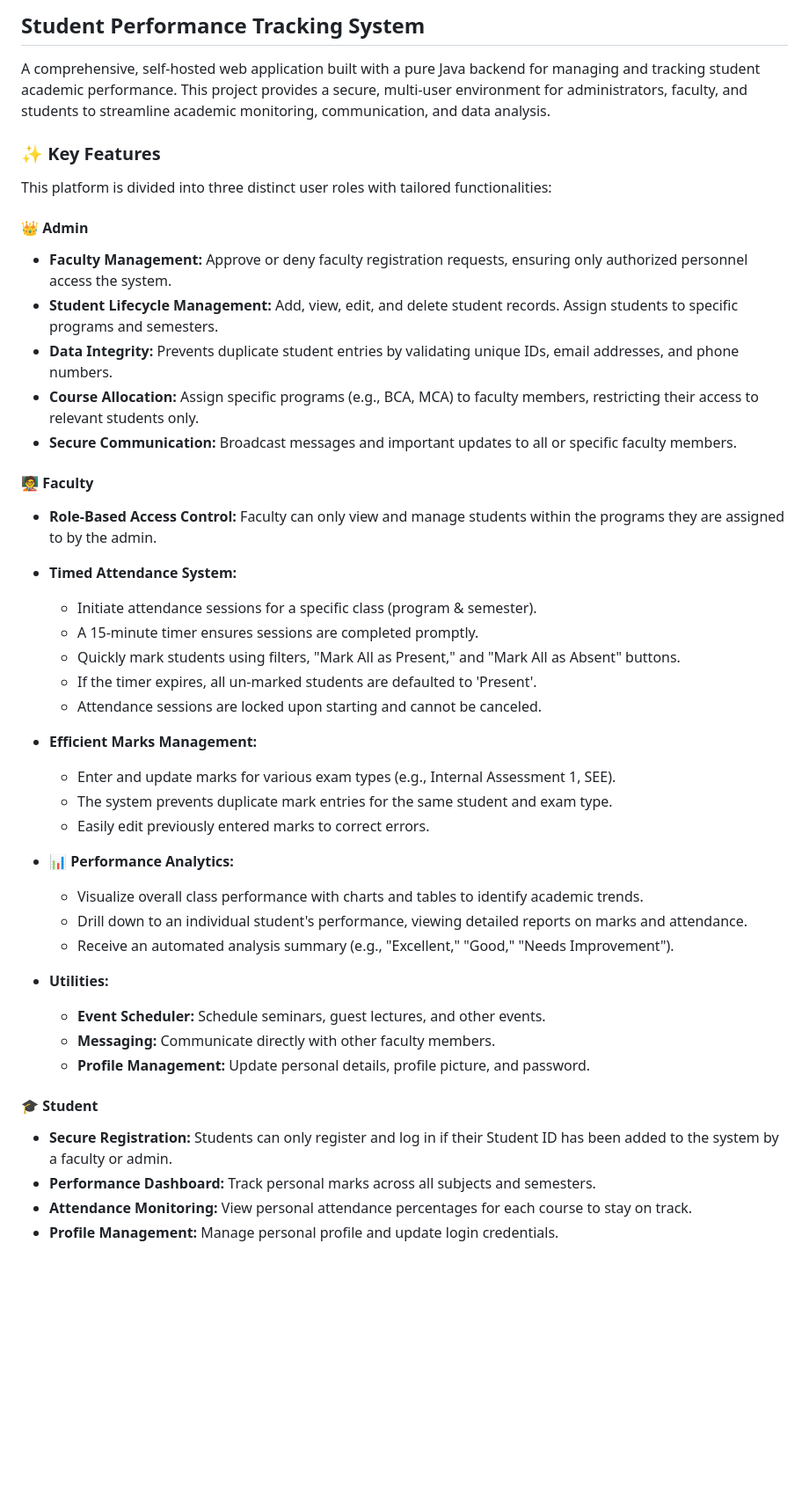
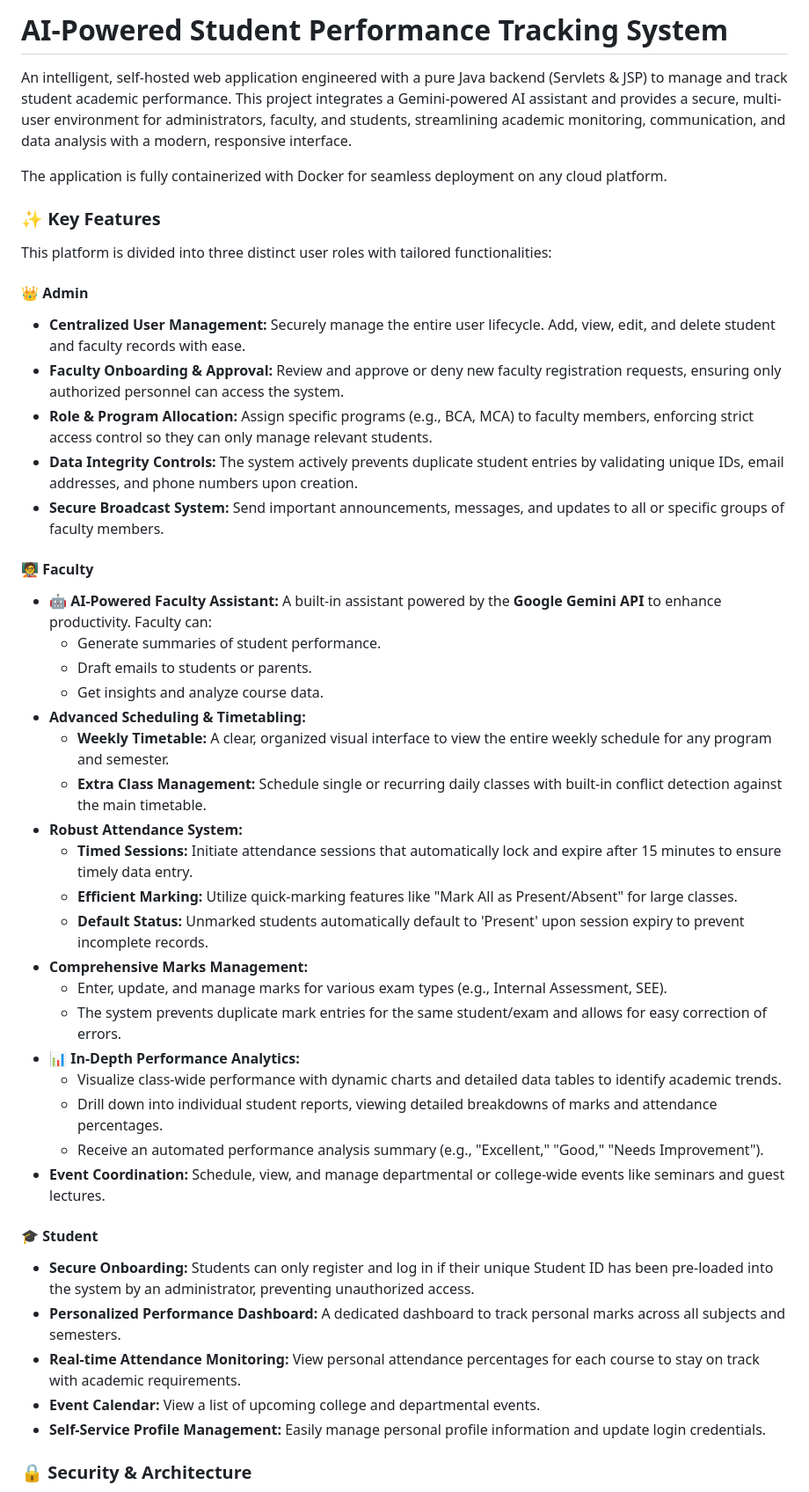
Before and after one commit to amruthkumartj/studentperformancetracking, a Markdown page: README.md, the part around the change printed below. Shown: that part at 88% size. Rendered like a GitHub page; blank space fills up the shorter version.

Commit message:
README!!

```diff
--- a/README.md
+++ b/README.md
@@ -1,54 +1,51 @@
 
-## Student Performance Tracking System
+# AI-Powered Student Performance Tracking System
 
-A comprehensive, self-hosted web application built with a pure Java backend for managing and tracking student academic performance. This project provides a secure, multi-user environment for administrators, faculty, and students to streamline academic monitoring, communication, and data analysis.
+An intelligent, self-hosted web application engineered with a pure Java backend (Servlets & JSP) to manage and track student academic performance. This project integrates a Gemini-powered AI assistant and provides a secure, multi-user environment for administrators, faculty, and students, streamlining academic monitoring, communication, and data analysis with a modern, responsive interface.
+
+The application is fully containerized with Docker for seamless deployment on any cloud platform.
 
 ### ✨ Key Features
 
 This platform is divided into three distinct user roles with tailored functionalities:
 
-
 #### 👑 Admin
 
-  * **Faculty Management:**  Approve or deny faculty registration requests, ensuring only authorized personnel access the system.
-  * **Student Lifecycle Management:**  Add, view, edit, and delete student records. Assign students to specific programs and semesters.
-  * **Data Integrity:**  Prevents duplicate student entries by validating unique IDs, email addresses, and phone numbers.
-  * **Course Allocation:**  Assign specific programs (e.g., BCA, MCA) to faculty members, restricting their access to relevant students only.
-  * **Secure Communication:**  Broadcast messages and important updates to all or specific faculty members.
-
+  * **Centralized User Management:** Securely manage the entire user lifecycle. Add, view, edit, and delete student and faculty records with ease.
+  * **Faculty Onboarding & Approval:** Review and approve or deny new faculty registration requests, ensuring only authorized personnel can access the system.
+  * **Role & Program Allocation:** Assign specific programs (e.g., BCA, MCA) to faculty members, enforcing strict access control so they can only manage relevant students.
+  * **Data Integrity Controls:** The system actively prevents duplicate student entries by validating unique IDs, email addresses, and phone numbers upon creation.
+  * **Secure Broadcast System:** Send important announcements, messages, and updates to all or specific groups of faculty members.
 
 #### 🧑‍🏫 Faculty
 
-  * **Role-Based Access Control:** Faculty can only view and manage students within the programs they are assigned to by the admin.
-
-  * **Timed Attendance System:**
-      * Initiate attendance sessions for a specific class (program & semester).
-      * A 15-minute timer ensures sessions are completed promptly.
-      * Quickly mark students using filters, "Mark All as Present," and "Mark All as Absent" buttons.
-      * If the timer expires, all un-marked students are defaulted to 'Present'.
-      * Attendance sessions are locked upon starting and cannot be canceled.
-
-  * **Efficient Marks Management:**
-      * Enter and update marks for various exam types (e.g., Internal Assessment 1, SEE).
-      * The system prevents duplicate mark entries for the same student and exam type.
-      * Easily edit previously entered marks to correct errors.
-
-  * **📊 Performance Analytics:**
-      * Visualize overall class performance with charts and tables to identify academic trends.
-      * Drill down to an individual student's performance, viewing detailed reports on marks and attendance.
-      * Receive an automated analysis summary (e.g., "Excellent," "Good," "Needs Improvement").
-
-  * **Utilities:**
-      * **Event Scheduler:** Schedule seminars, guest lectures, and other events.
-      * **Messaging:** Communicate directly with other faculty members.
-      * **Profile Management:** Update personal details, profile picture, and password.
-
+  * **🤖 AI-Powered Faculty Assistant:** A built-in assistant powered by the **Google Gemini API** to enhance productivity. Faculty can:
+      * Generate summaries of student performance.
+      * Draft emails to students or parents.
+      * Get insights and analyze course data.
+  * **Advanced Scheduling & Timetabling:**
+      * **Weekly Timetable:** A clear, organized visual interface to view the entire weekly schedule for any program and semester.
+      * **Extra Class Management:** Schedule single or recurring daily classes with built-in conflict detection against the main timetable.
+  * **Robust Attendance System:**
+      * **Timed Sessions:** Initiate attendance sessions that automatically lock and expire after 15 minutes to ensure timely data entry.
+      * **Efficient Marking:** Utilize quick-marking features like "Mark All as Present/Absent" for large classes.
+      * **Default Status:** Unmarked students automatically default to 'Present' upon session expiry to prevent incomplete records.
+  * **Comprehensive Marks Management:**
+      * Enter, update, and manage marks for various exam types (e.g., Internal Assessment, SEE).
+      * The system prevents duplicate mark entries for the same student/exam and allows for easy correction of errors.
+  * **📊 In-Depth Performance Analytics:**
+      * Visualize class-wide performance with dynamic charts and detailed data tables to identify academic trends.
+      * Drill down into individual student reports, viewing detailed breakdowns of marks and attendance percentages.
+      * Receive an automated performance analysis summary (e.g., "Excellent," "Good," "Needs Improvement").
+  * **Event Coordination:** Schedule, view, and manage departmental or college-wide events like seminars and guest lectures.
 
 #### 🎓 Student
 
-  * **Secure Registration:** Students can only register and log in if their Student ID has been added to the system by a faculty or admin.
-  * **Performance Dashboard:** Track personal marks across all subjects and semesters.
-  * **Attendance Monitoring:** View personal attendance percentages for each course to stay on track.
-  * **Profile Management:** Manage personal profile and update login credentials.
+  * **Secure Onboarding:** Students can only register and log in if their unique Student ID has been pre-loaded into the system by an administrator, preventing unauthorized access.
+  * **Personalized Performance Dashboard:** A dedicated dashboard to track personal marks across all subjects and semesters.
+  * **Real-time Attendance Monitoring:** View personal attendance percentages for each course to stay on track with academic requirements.
+  * **Event Calendar:** View a list of upcoming college and departmental events.
+  * **Self-Service Profile Management:** Easily manage personal profile information and update login credentials.
 
+### 🔒 Security & Architecture
 
```
Also changed, not shown: other parts of README.md (+35 -88 lines).
